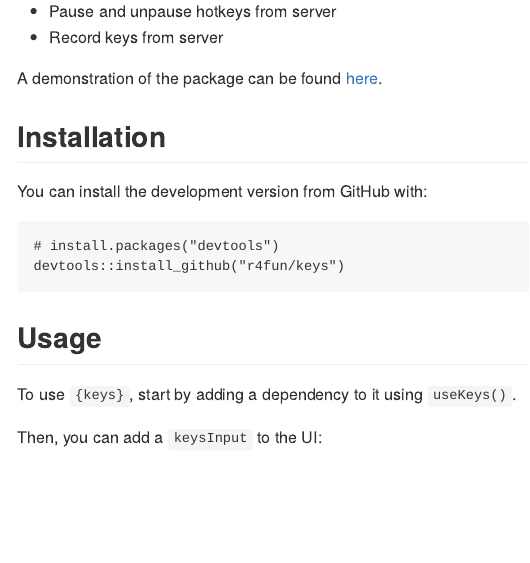
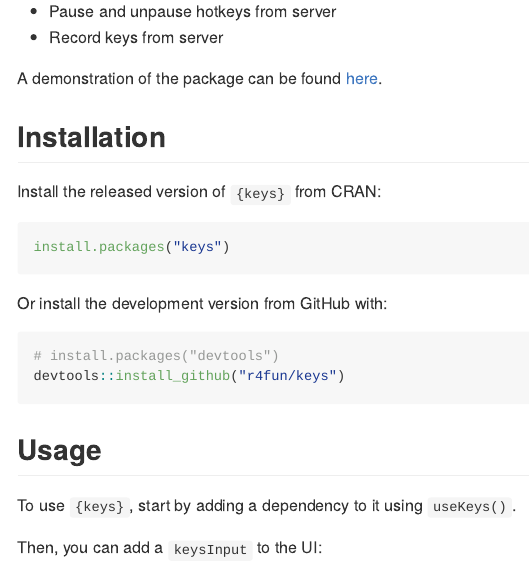
Before and after one commit to r4fun/keys, an R Markdown document (README.Rmd): the page in a window 1100 px wide, from 200 px down. The pictures show the output file README.md that the author committed with the source, drawn offline in the style of GitHub; badge pictures from the web are left out.

Commit message:
update readme

````diff
--- a/README.Rmd
+++ b/README.Rmd
@@ -30,7 +32,13 @@ A demonstration of the package can be found [here](https://r4fun.dev/shiny/keys-
 
 ## Installation
 
-You can install the development version from GitHub with:
+Install the released version of `{keys}` from CRAN:
+
+```{r, eval=FALSE}
+install.packages("keys")
+```
+
+Or install the development version from GitHub with:
 
 ```r
 # install.packages("devtools")
````
Also changed, not shown: README.md, README.Rmd (2 more changed lines), 1 other file.
